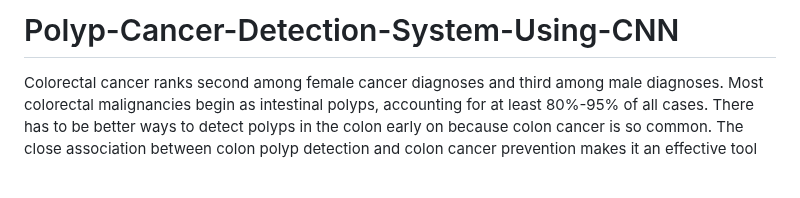
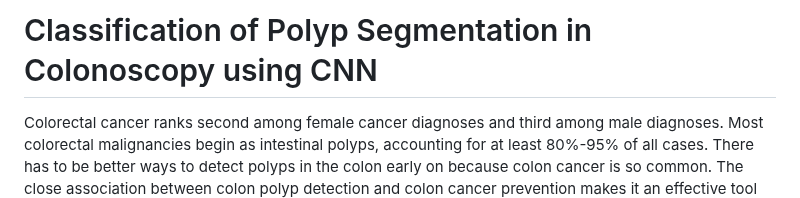
Before and after one commit to JaganSaravana07/Classification-of-polyp-segmentation-in-colonoscopy-using-CNN, a Markdown page: README.md, the part around the change. Rendered like a GitHub page; blank space fills up the shorter version.

```diff
--- a/README.md
+++ b/README.md
@@ -1,4 +1,4 @@
-# Polyp-Cancer-Detection-System-Using-CNN
+# Classification of Polyp Segmentation in Colonoscopy using CNN
 Colorectal cancer ranks second among female cancer diagnoses and third among male diagnoses. Most colorectal malignancies begin as intestinal polyps, accounting for at least 80%-95% of all cases. There has to be better ways to detect polyps in the colon early on because colon cancer is so common. The close association between colon polyp detection and colon cancer prevention makes it an effective tool for the former. The amount of polyps detected is a direct indicator of the colonoscopy's success rate. But classifying polyps is a tedious and error-prone process. This study uses Convolutional Neural Network (CNN) models' image recognition skills and Deep Learning (DL) to help colonoscopists discover polyps during medical procedures using high-speed, real-time processing of colonoscopy pictures. Given the numerous problems with the current method, this is crucial. Colonoscopy is the most reliable screening and diagnostic tool, but the skill and dexterity of the operator are crucial to a successful procedure. The need for rapid and accurate polyp diagnosis in colonoscopy pictures is a major motivating factor for our work. Our research focuses on using deep learning to improve diagnostic accuracy in polyp diagnosis and deploying the implementation as an app that displays all the data image details upon upload. Information such as polyp size, growth detection, and polyp development stage.
 # Project Objective
 The main goal of this project is to create and validate a deep learning- based system for automatically detecting and delineating polyps in colonoscopy images. This involves training a specialized convolutional neural network (CNN) to accurately identify polyp boundaries across various types of colonoscopy images. Key steps include gathering a diverse dataset of colonoscopy images, applying preprocessing techniques like normalization and artifact removal, and meticulously annotating polyp regions. The system's performance will be rigorously evaluated using standard metrics to ensure its effectiveness and robustness.
```
